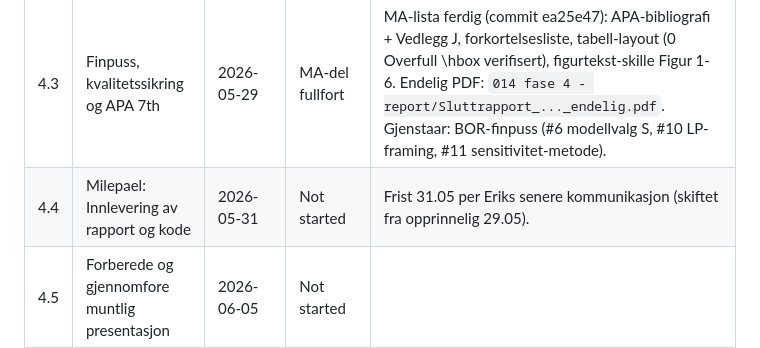
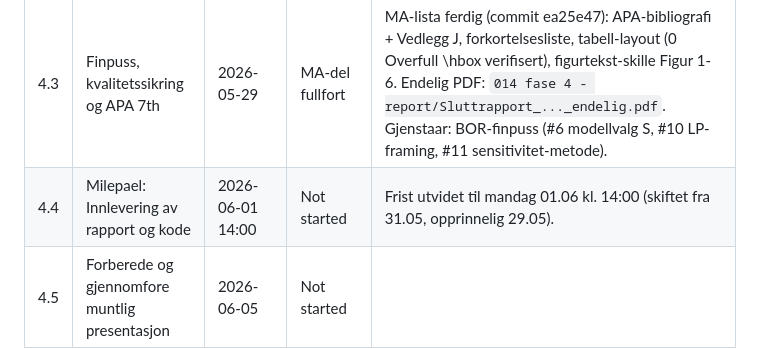
Before and after one commit to LOG650/G06-davor-necemer-individuell, a Markdown page: 012 fase 2 - plan/status.md, the part around one of its changes. GitHub-like rendering.

```diff
--- a/012 fase 2 - plan/status.md
+++ b/012 fase 2 - plan/status.md
@@ -77,7 +77,7 @@ en dag - se G05_INTEGRATION_PLAN.md for ærlig scoping).
 | 4.1 | Ferdigstille introduksjon | 2026-05-14 | In progress | Hovedutkast finnes. G05 ber om (a) tydeligere ramme om rammeverk+smoke-test og (b) at faglig bidrag fra 9.4 trekkes inn allerede her. Se G05_INTEGRATION_PLAN.md. |
 | 4.2 | Skrive diskusjon og konklusjon | 2026-05-22 | In progress | Hovedutkast finnes. G05 ber om gap-erkjennelse (uke vs dag/sone), tydeligere implikasjoner og bedre skille mellom utviklet/dokumentert/gjenstaar. |
 | 4.3 | Finpuss, kvalitetssikring og APA 7th | 2026-05-29 | MA-del fullfort | MA-lista ferdig (commit ea25e47): APA-bibliografi + Vedlegg J, forkortelsesliste, tabell-layout (0 Overfull \hbox verifisert), figurtekst-skille Figur 1-6. Endelig PDF: `014 fase 4 - report/Sluttrapport_..._endelig.pdf`. Gjenstaar: BOR-finpuss (#6 modellvalg S, #10 LP-framing, #11 sensitivitet-metode). |
-| 4.4 | Milepael: Innlevering av rapport og kode | 2026-05-31 | Not started | Frist 31.05 per Eriks senere kommunikasjon (skiftet fra opprinnelig 29.05). |
+| 4.4 | Milepael: Innlevering av rapport og kode | 2026-06-01 14:00 | Not started | Frist utvidet til mandag 01.06 kl. 14:00 (skiftet fra 31.05, opprinnelig 29.05). |
 | 4.5 | Forberede og gjennomfore muntlig presentasjon | 2026-06-05 | Not started |  |
 
 ---
```
Also changed, not shown: other parts of 012 fase 2 - plan/status.md (+2 -2 lines), 014 fase 4 - report/Fase_4_handoff_sluttvask.md (+2 -2 lines), 014 fase 4 - report/Fase_4_kickoff.md (+2 -2 lines).
